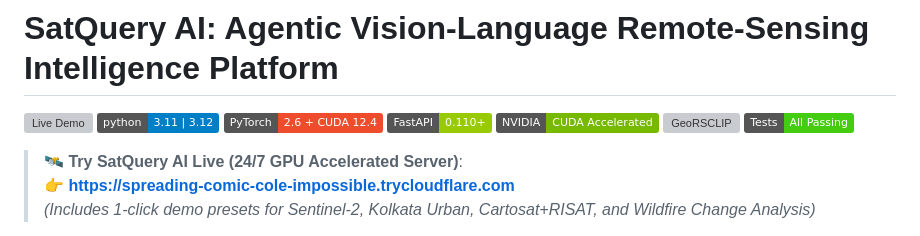
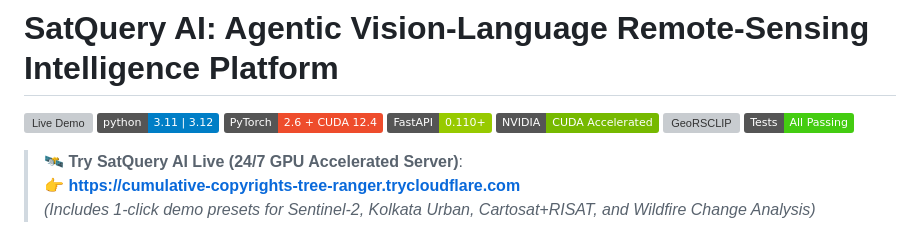
Before and after one commit to archoudhury19/satquery-ai, a Markdown page: README.md, the part around one of its changes. Drawn GitHub-style; badges without logos; grey boxes are pictures that could not be loaded.

Commit message:
docs: update active Cloudflare URL after complete headless audit in README

```diff
--- a/README.md
+++ b/README.md
@@ -9,7 +9,7 @@
 [![Tests](https://img.shields.io/badge/Tests-All%20Passing-brightgreen.svg)]()
 
 > 🛰️ **Try SatQuery AI Live (24/7 GPU Accelerated Server)**:
-> 👉 **[https://spreading-comic-cole-impossible.trycloudflare.com](https://spreading-comic-cole-impossible.trycloudflare.com)**
+> 👉 **[https://cumulative-copyrights-tree-ranger.trycloudflare.com](https://cumulative-copyrights-tree-ranger.trycloudflare.com)**
 > *(Includes 1-click demo presets for Sentinel-2, Kolkata Urban, Cartosat+RISAT, and Wildfire Change Analysis)*
 
 **SatQuery AI** is an agentic, query-driven vision-language platform designed for advanced Earth Observation (EO) and remote-sensing image understanding. It seamlessly orchestrates a domain-adapted vision-language model (`GeoRSCLIP` + `RSVQA` adapter) alongside modular geospatial spectral and radar engines to execute complex analytical workflows across single optical/SAR images, bi-temporal change pairs, and co-registered cross-modal optical–SAR datasets.
```
Also changed, not shown: other parts of README.md (+1 -1 lines).
